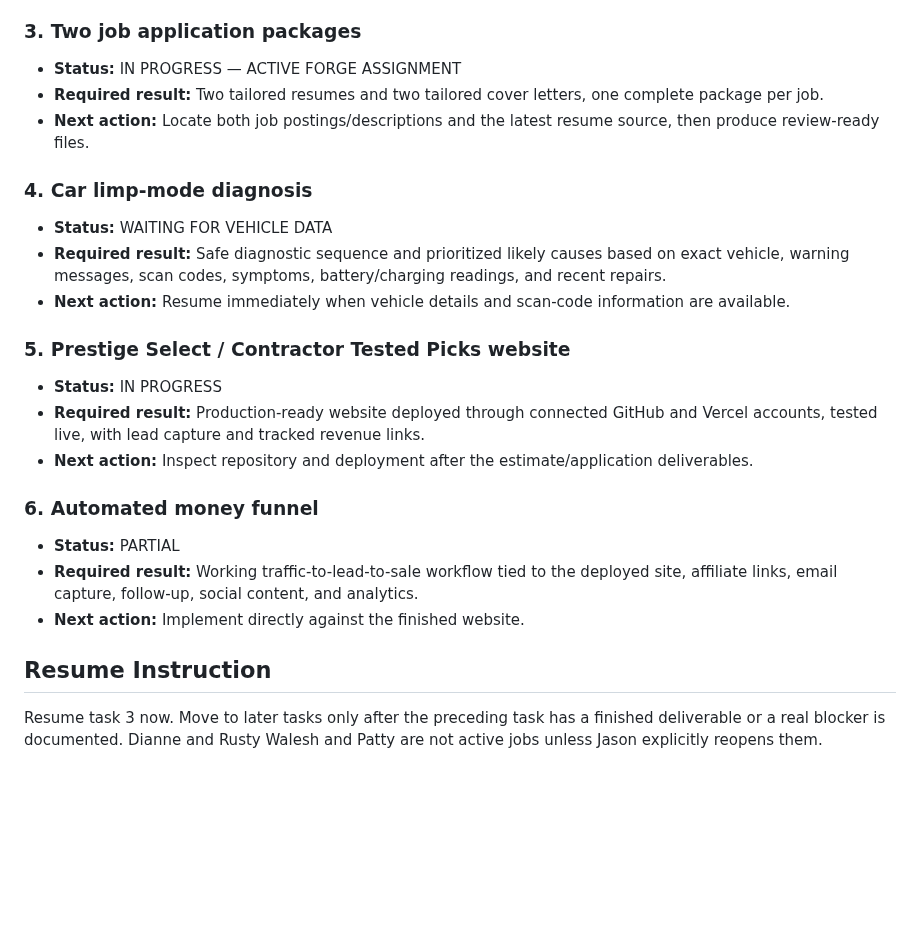
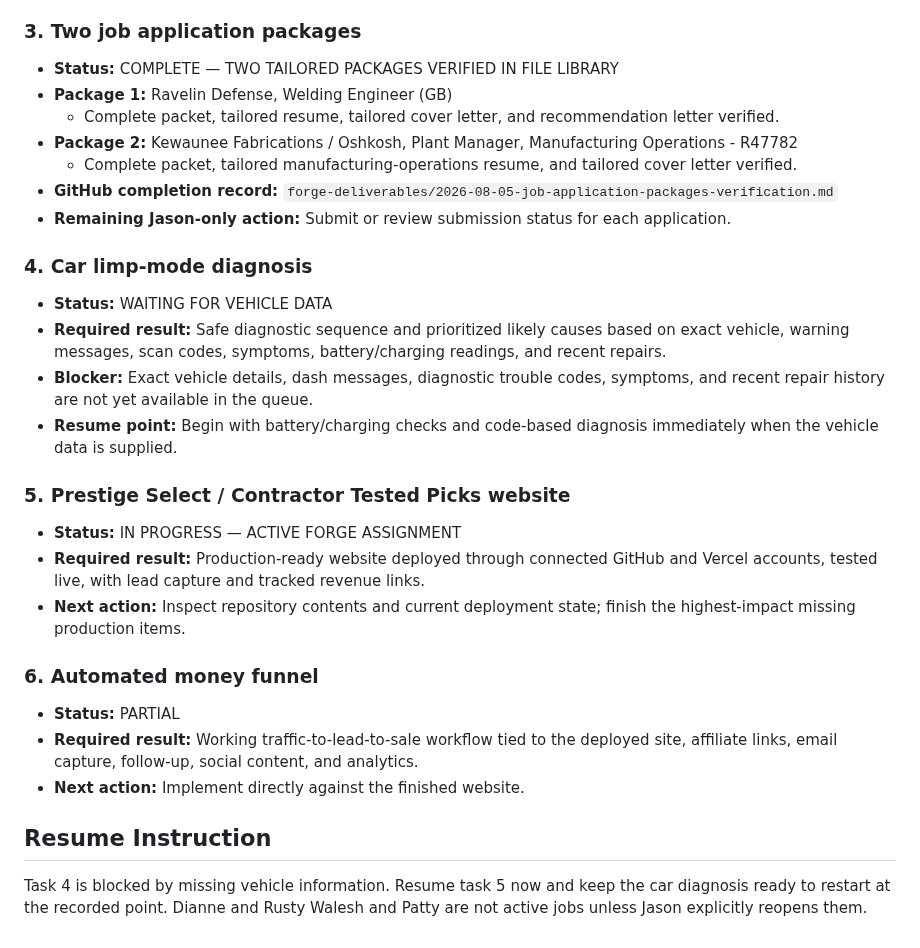
Before and after one commit to jrepp82/contractor-tested-picks-site, a Markdown page: CURRENT_EXECUTION_ORDER.md, the part around the change. Rendered like a GitHub page; blank space fills up the shorter version.

Commit message:
Mark application packages complete and advance to website

```diff
--- a/CURRENT_EXECUTION_ORDER.md
+++ b/CURRENT_EXECUTION_ORDER.md
@@ -43,19 +43,24 @@ Do not create a new Jason checklist in place of doing the work. Jason-only actio
 - **Remaining Jason-only action:** Confirm field measurements/material thickness and approve the option before delivery to Connie.
 
 ### 3. Two job application packages
-- **Status:** IN PROGRESS — ACTIVE FORGE ASSIGNMENT
-- **Required result:** Two tailored resumes and two tailored cover letters, one complete package per job.
-- **Next action:** Locate both job postings/descriptions and the latest resume source, then produce review-ready files.
+- **Status:** COMPLETE — TWO TAILORED PACKAGES VERIFIED IN FILE LIBRARY
+- **Package 1:** Ravelin Defense, Welding Engineer (GB)
+  - Complete packet, tailored resume, tailored cover letter, and recommendation letter verified.
+- **Package 2:** Kewaunee Fabrications / Oshkosh, Plant Manager, Manufacturing Operations - R47782
+  - Complete packet, tailored manufacturing-operations resume, and tailored cover letter verified.
+- **GitHub completion record:** `forge-deliverables/2026-08-05-job-application-packages-verification.md`
+- **Remaining Jason-only action:** Submit or review submission status for each application.
 
 ### 4. Car limp-mode diagnosis
 - **Status:** WAITING FOR VEHICLE DATA
 - **Required result:** Safe diagnostic sequence and prioritized likely causes based on exact vehicle, warning messages, scan codes, symptoms, battery/charging readings, and recent repairs.
-- **Next action:** Resume immediately when vehicle details and scan-code information are available.
+- **Blocker:** Exact vehicle details, dash messages, diagnostic trouble codes, symptoms, and recent repair history are not yet available in the queue.
+- **Resume point:** Begin with battery/charging checks and code-based diagnosis immediately when the vehicle data is supplied.
 
 ### 5. Prestige Select / Contractor Tested Picks website
-- **Status:** IN PROGRESS
+- **Status:** IN PROGRESS — ACTIVE FORGE ASSIGNMENT
 - **Required result:** Production-ready website deployed through connected GitHub and Vercel accounts, tested live, with lead capture and tracked revenue links.
-- **Next action:** Inspect repository and deployment after the estimate/application deliverables.
+- **Next action:** Inspect repository contents and current deployment state; finish the highest-impact missing production items.
 
 ### 6. Automated money funnel
 - **Status:** PARTIAL
@@ -64,4 +69,4 @@ Do not create a new Jason checklist in place of doing the work. Jason-only actio
 
 ## Resume Instruction
 
-Resume task 3 now. Move to later tasks only after the preceding task has a finished deliverable or a real blocker is documented. Dianne and Rusty Walesh and Patty are not active jobs unless Jason explicitly reopens them.
+Task 4 is blocked by missing vehicle information. Resume task 5 now and keep the car diagnosis ready to restart at the recorded point. Dianne and Rusty Walesh and Patty are not active jobs unless Jason explicitly reopens them.
```
